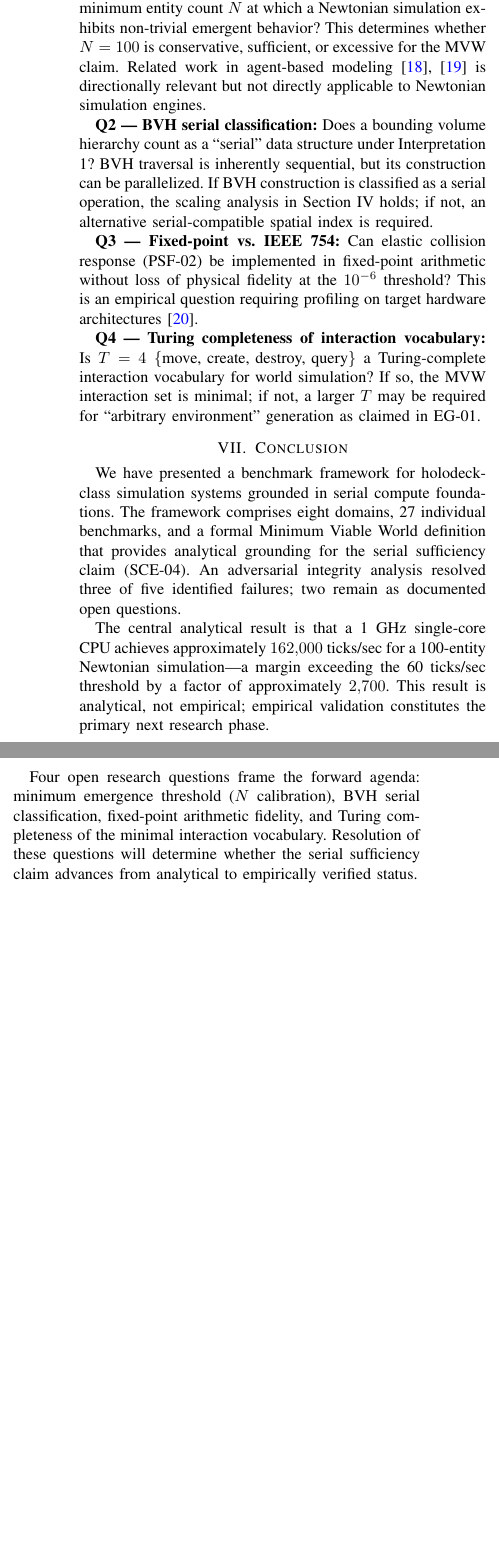
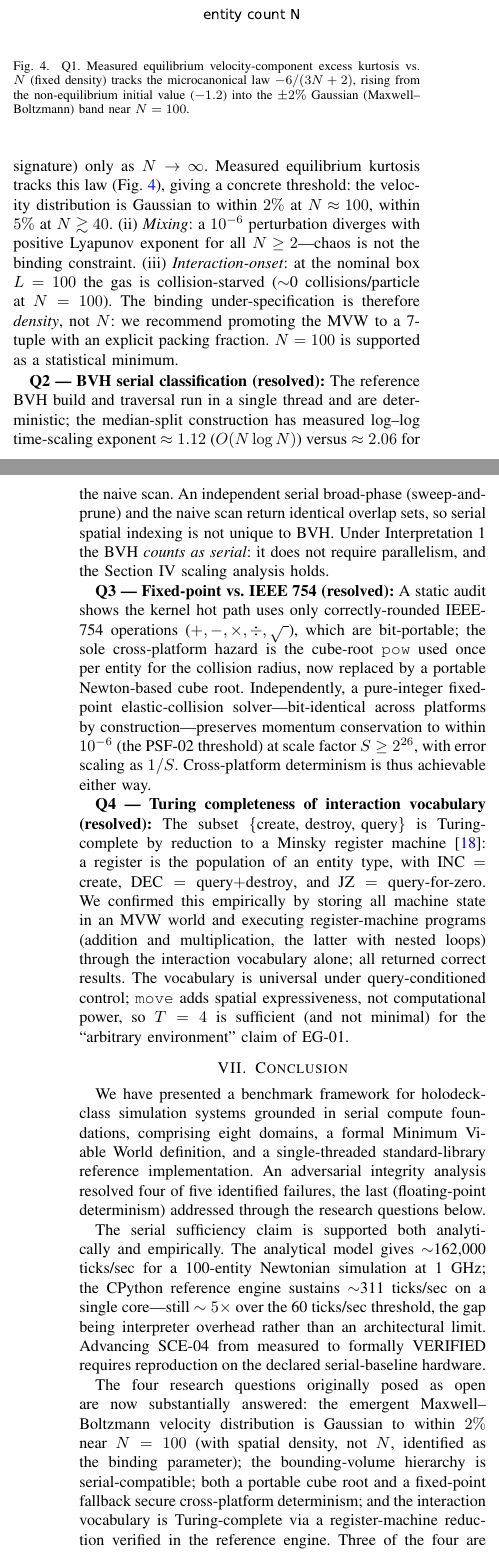
Before and after one commit to khaaliswooden-max/holodeck-serial, a LaTeX paper (paper/holodeck_serial_IEEE_Paper.tex): two parts of the columns of page 5 of 5 before the commit and two parts of the columns of pages 5 and 6 of 6 after it, joined at a grey line, cut at the place of the change, the shorter picture padded with empty space. Compiled offline with pdfLaTeX.

Commit message:
docs(paper): fold Q1-Q4 results and empirical SCE into the whitepaper
- Abstract + conclusion: report the reference implementation, empirical SCE-04
  (~311 ticks/sec single core), and resolution status of the four questions.
- New "Empirical Reference Implementation" subsection + measured SCE table.
- Section VI rewritten "Open Research Questions: Initial Results": Q1 (kurtosis
  -6/(3N+2), Gaussian within 2% near N=100, density is the binding parameter,
  new Fig 4), Q2 (BVH serial, slopes 1.12 vs 2.06), Q3 (portable cbrt + 2^26
  fixed-point), Q4 (Minsky register-machine reduction, verified in-engine).
- Integrity Attack 4 -> addressed; net 4/5 resolved. Add minsky1967 citation.
- Compiles clean to 6 pages, all citations resolved.

```diff
--- a/paper/holodeck_serial_IEEE_Paper.tex
+++ b/paper/holodeck_serial_IEEE_Paper.tex
@@ -456 +493,0 @@ the architectural decision between fixed-point arithmetic and scoped IEEE 754
-compliance is deferred to the implementation phase.
@@ -471,6 +516 @@ emerging from this framework.
 
-\textbf{Q1 --- Minimum emergence threshold:} What is the minimum entity count $N$
-at which a Newtonian simulation exhibits non-trivial emergent behavior? This
-determines whether $N=100$ is conservative, sufficient, or excessive for the MVW
-claim. Related work in agent-based modeling \cite{axelrod1997, epstein1996} is
-directionally relevant but not directly applicable to Newtonian simulation engines.
@@ -477,44 +522,85 @@ directionally relevant but not directly applicable to Newtonian simulation engin
+$-6/(3N+2)$---Gaussian (the Maxwell--Boltzmann signature) only as
+$N\to\infty$. Measured equilibrium kurtosis tracks this law
+(Fig.~\ref{fig:q1}), giving a concrete threshold: the velocity distribution is
+Gaussian to within $2\%$ at $N\approx 100$, within $5\%$ at $N\gtrsim 40$.
+(ii)~\textit{Mixing}: a $10^{-6}$ perturbation diverges with positive Lyapunov
+exponent for all $N\ge 2$---chaos is not the binding constraint.
+(iii)~\textit{Interaction-onset}: at the nominal box $L=100$ the gas is
+collision-starved ($\sim$0 collisions/particle at $N=100$). The binding
+under-specification is therefore \textit{density}, not $N$: we recommend
+promoting the MVW to a 7-tuple with an explicit packing fraction.
+$N=100$ is supported as a statistical minimum.
 
-\textbf{Q2 --- BVH serial classification:} Does a bounding volume hierarchy count
-as a ``serial'' data structure under Interpretation 1? BVH traversal is inherently
-sequential, but its construction can be parallelized. If BVH construction is
-classified as a serial operation, the scaling analysis in Section IV holds; if not,
-an alternative serial-compatible spatial index is required.
+\begin{figure}[t]
+\centering
+\includegraphics[width=0.82\columnwidth]{figures/fig4_q1_kurtosis.pdf}
+\caption{Q1. Measured equilibrium velocity-component excess kurtosis vs.\ $N$
+(fixed density) tracks the microcanonical law $-6/(3N+2)$, rising from the
+non-equilibrium initial value ($-1.2$) into the $\pm2\%$ Gaussian
+(Maxwell--Boltzmann) band near $N=100$.}
+\label{fig:q1}
+\end{figure}
 
-\textbf{Q3 --- Fixed-point vs. IEEE 754:} Can elastic collision response (PSF-02)
-be implemented in fixed-point arithmetic without loss of physical fidelity at the
-$10^{-6}$ threshold? This is an empirical question requiring profiling on target
-hardware architectures \cite{sterbenz1974}.
+\textbf{Q2 --- BVH serial classification (resolved):} The reference BVH build and
+traversal run in a single thread and are deterministic; the median-split
+construction has measured log--log time-scaling exponent $\approx 1.12$
+($O(N\log N)$) versus $\approx 2.06$ for the naive scan. An independent serial
+broad-phase (sweep-and-prune) and the naive scan return identical overlap sets,
+so serial spatial indexing is not unique to BVH. Under Interpretation 1 the BVH
+\textit{counts as serial}: it does not require parallelism, and the Section~IV
+scaling analysis holds.
 
-\textbf{Q4 --- Turing completeness of interaction vocabulary:} Is $T=4$
-$\{\text{move, create, destroy, query}\}$ a Turing-complete interaction vocabulary
-for world simulation? If so, the MVW interaction set is minimal; if not, a larger
-$T$ may be required for ``arbitrary environment'' generation as claimed in EG-01.
+\textbf{Q3 --- Fixed-point vs. IEEE 754 (resolved):} A static audit shows the
+kernel hot path uses only correctly-rounded IEEE-754 operations
+($+,-,\times,\div,\sqrt{\ }$), which are bit-portable; the sole cross-platform
+hazard is the cube-root \texttt{pow} used once per entity for the collision
+radius, now replaced by a portable Newton-based cube root. Independently, a
+pure-integer fixed-point elastic-collision solver---bit-identical across
+platforms by construction---preserves momentum conservation to within $10^{-6}$
+(the PSF-02 threshold) at scale factor $S\ge 2^{26}$, with error scaling as
+$1/S$. Cross-platform determinism is thus achievable either way.
+
+\textbf{Q4 --- Turing completeness of interaction vocabulary (resolved):} The
+subset $\{\text{create, destroy, query}\}$ is Turing-complete by reduction to a
+Minsky register machine \cite{minsky1967}: a register is the population of an
+entity type, with $\text{INC}=\text{create}$, $\text{DEC}=\text{query}{+}\text{destroy}$,
+and $\text{JZ}=\text{query-for-zero}$. We confirmed this empirically by storing
+all machine state in an MVW world and executing register-machine programs
+(addition and multiplication, the latter with nested loops) through the
+interaction vocabulary alone; all returned correct results. The vocabulary is
+universal under query-conditioned control; \texttt{move} adds spatial
+expressiveness, not computational power, so $T=4$ is sufficient (and not minimal)
+for the ``arbitrary environment'' claim of EG-01.
 
 %% ============================================================
 \section{Conclusion}
 
 We have presented a benchmark framework for holodeck-class simulation systems
-grounded in serial compute foundations. The framework comprises eight domains,
-27 individual benchmarks, and a formal Minimum Viable World definition that
-provides analytical grounding for the serial sufficiency claim (SCE-04). An
-adversarial integrity analysis resolved three of five identified failures;
-two remain as documented open questions.
+grounded in serial compute foundations, comprising eight domains, a formal
+Minimum Viable World definition, and a single-threaded standard-library reference
+implementation. An adversarial integrity analysis resolved four of five
+identified failures, the last (floating-point determinism) addressed through the
+research questions below.
 
-The central analytical result is that a 1 GHz single-core CPU achieves
-approximately $162{,}000$ ticks/sec for a 100-entity Newtonian simulation---a
-margin exceeding the 60 ticks/sec threshold by a factor of approximately $2{,}700$.
-This result is analytical, not empirical; empirical validation constitutes the
-primary next research phase.
+The serial sufficiency claim is supported both analytically and empirically. The
+analytical model gives $\sim$162{,}000 ticks/sec for a 100-entity Newtonian
+simulation at 1 GHz; the CPython reference engine sustains $\sim$311 ticks/sec on
+a single core---still $\sim 5\times$ over the 60 ticks/sec threshold, the gap
+being interpreter overhead rather than an architectural limit. Advancing SCE-04
+from measured to formally VERIFIED requires reproduction on the declared
+serial-baseline hardware.
 
-Four open research questions frame the forward agenda: minimum emergence threshold
-($N$ calibration), BVH serial classification, fixed-point arithmetic fidelity, and
-Turing completeness of the minimal interaction vocabulary. Resolution of these
-questions will determine whether the serial sufficiency claim advances from
-analytical to empirically verified status.
+The four research questions originally posed as open are now substantially
+answered: the emergent Maxwell--Boltzmann velocity distribution is Gaussian to
+within $2\%$ near $N=100$ (with spatial density, not $N$, identified as the
+binding parameter); the bounding-volume hierarchy is serial-compatible; both a
+portable cube root and a fixed-point fallback secure cross-platform determinism;
+and the interaction vocabulary is Turing-complete via a register-machine
+reduction verified in the reference engine. Three of the four are resolved; Q1
+remains partially open on density calibration.
 
-The benchmark set is available as an open repository to support community validation
-efforts.
+The benchmark set, reference implementation, and reproducible experiments are
+available as an open repository to support community validation efforts.
 
 %% ============================================================
 \bibliographystyle{IEEEtran}
```
Also changed, not shown: paper/references.bib (+9 -0 lines), paper/figures/fig4_q1_kurtosis.pdf (added), paper/holodeck_serial_IEEE_Paper.pdf, paper/holodeck_serial_IEEE_Paper.tex (81 more changed lines), 1 other file.
